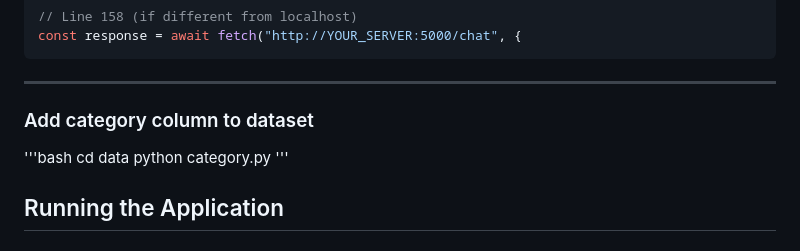
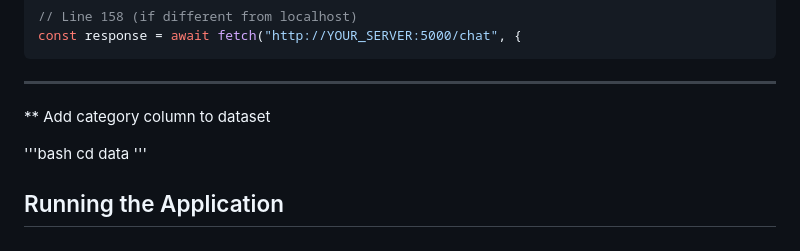
Before and after one commit to ADI-KRISH/Customer-Service-Agent, a Markdown page: README.md, the part around the change. Rendered like a GitHub page.

Commit message:
Fix formatting of category column section in README

````diff
--- a/README.md
+++ b/README.md
@@ -192,10 +192,10 @@ const response = await fetch("http://YOUR_SERVER:5000/chat", {
 ```
 ---
 
-### Add category column to dataset
+** Add category column to dataset
+
 '''bash
 cd data
-python category.py
 '''
 
 ##  Running the Application
````
